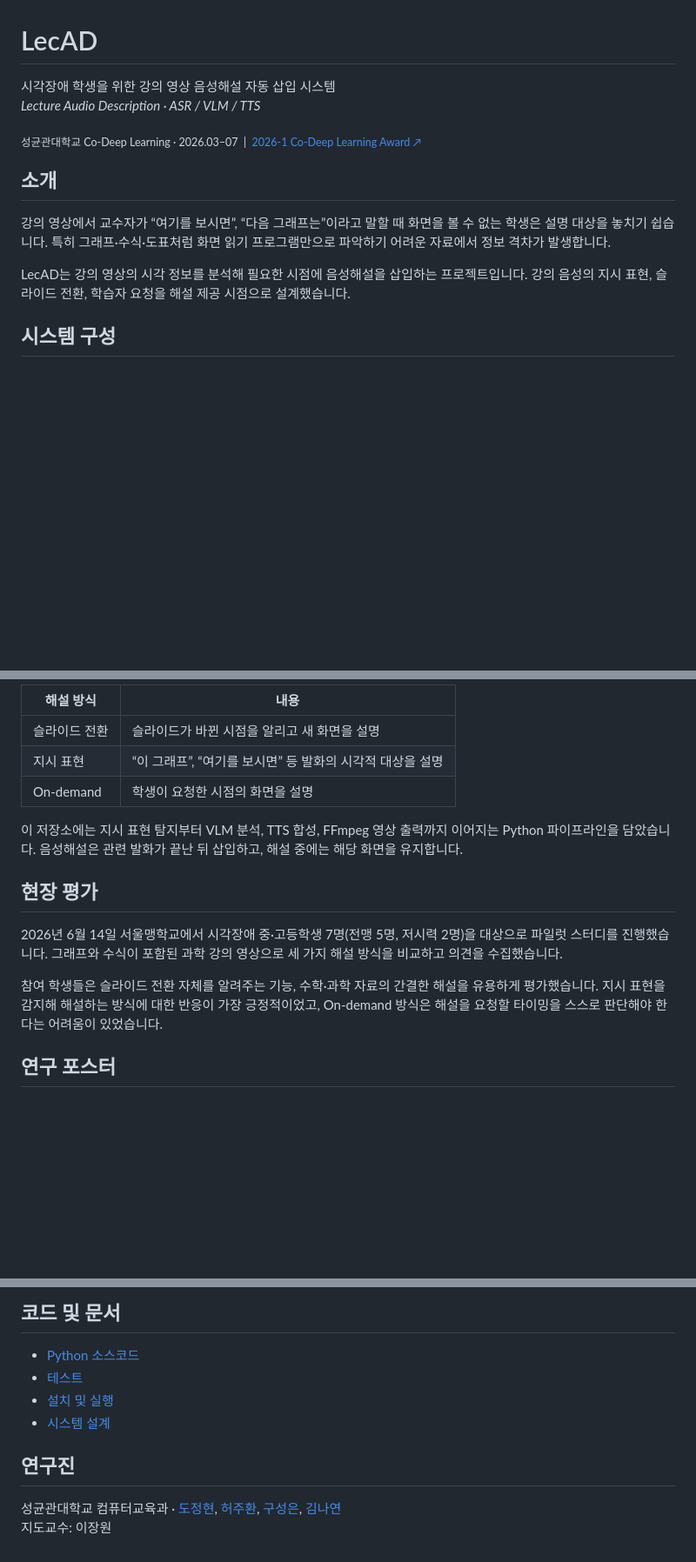
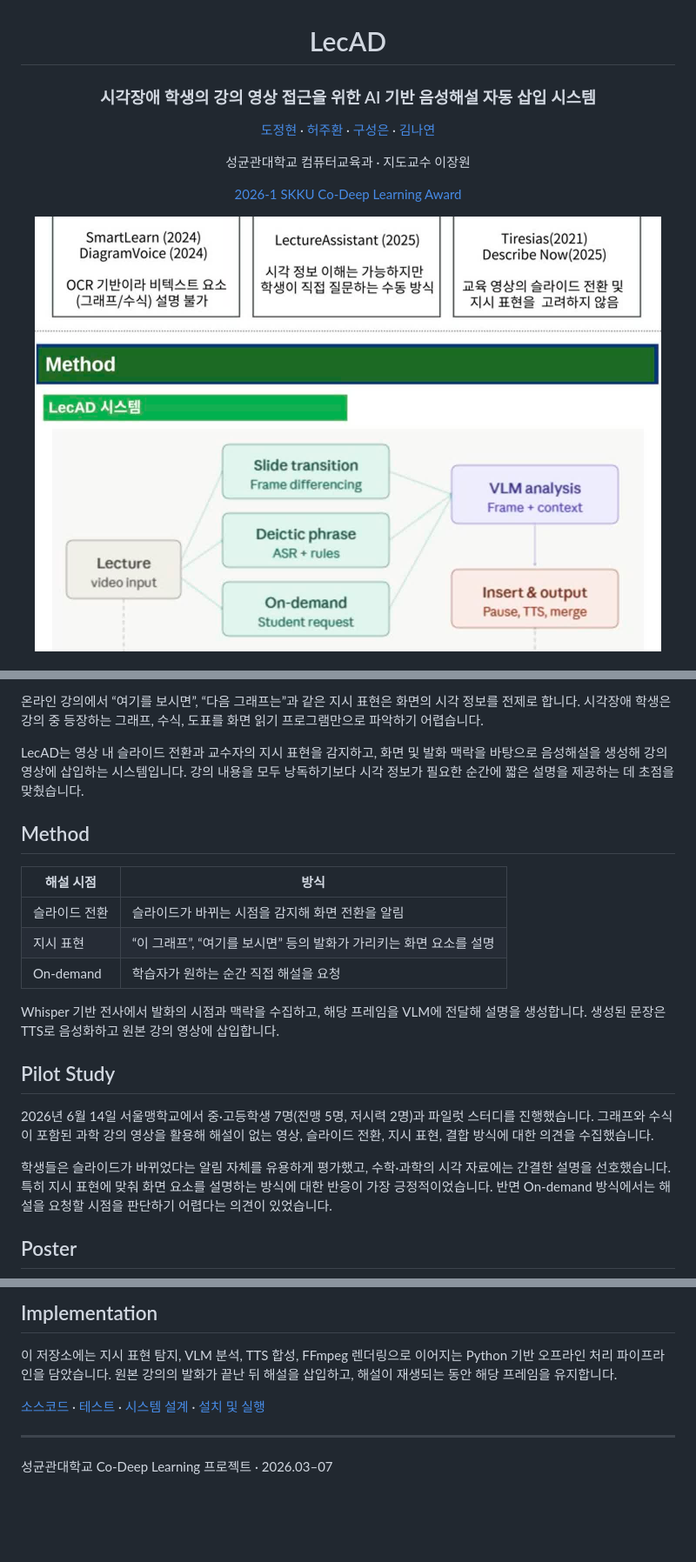
Before and after one commit to juhwan0628/LecAD, a Markdown page: README.md, 3 parts joined by grey strips. Shown: that part at 87% size. Drawn GitHub-style; pictures changed too: assets/lecad-method.jpg (added); blank space fills up the shorter version.

Commit message:
docs: present LecAD as an academic research project

```diff
--- a/README.md
+++ b/README.md
@@ -1,15 +3,16 @@
 # LecAD
 
-시각장애 학생을 위한 강의 영상 음성해설 자동 삽입 시스템
-*Lecture Audio Description · ASR / VLM / TTS*
+### 시각장애 학생의 강의 영상 접근을 위한 AI 기반 음성해설 자동 삽입 시스템
 
-<sub>성균관대학교 Co-Deep Learning · 2026.03–07 &nbsp;|&nbsp; <a href="https://www.spressnews.com/news/articleView.html?idxno=138550">2026-1 Co-Deep Learning Award ↗</a></sub>
+[도정현](https://github.com/MrDoLab) · [허주환](https://github.com/juhwan0628) · [구성은](https://github.com/sseuniiill-dot) · [김나연](https://github.com/GiveMeKite)
 
-## 소개
+성균관대학교 컴퓨터교육과 · 지도교수 이장원
 
-강의 영상에서 교수자가 “여기를 보시면”, “다음 그래프는”이라고 말할 때 화면을 볼 수 없는 학생은 설명 대상을 놓치기 쉽습니다. 특히 그래프·수식·도표처럼 화면 읽기 프로그램만으로 파악하기 어려운 자료에서 정보 격차가 발생합니다.
+[2026-1 SKKU Co-Deep Learning Award](https://www.spressnews.com/news/articleView.html?idxno=138550)
 
-LecAD는 강의 영상의 시각 정보를 분석해 필요한 시점에 음성해설을 삽입하는 프로젝트입니다. 강의 음성의 지시 표현, 슬라이드 전환, 학습자 요청을 해설 제공 시점으로 설계했습니다.
+</div>
 
-## 시스템 구성
+<p align="center">
+  <img src="./assets/lecad-method.jpg" alt="LecAD 음성해설 자동 삽입 시스템 구성도" width="720" />
+</p>
 
@@ -25,17 +20,23 @@ flowchart LR
 
-| 해설 방식 | 내용 |
+온라인 강의에서 “여기를 보시면”, “다음 그래프는”과 같은 지시 표현은 화면의 시각 정보를 전제로 합니다. 시각장애 학생은 강의 중 등장하는 그래프, 수식, 도표를 화면 읽기 프로그램만으로 파악하기 어렵습니다.
+
+LecAD는 영상 내 슬라이드 전환과 교수자의 지시 표현을 감지하고, 화면 및 발화 맥락을 바탕으로 음성해설을 생성해 강의 영상에 삽입하는 시스템입니다. 강의 내용을 모두 낭독하기보다 시각 정보가 필요한 순간에 짧은 설명을 제공하는 데 초점을 맞췄습니다.
+
+## Method
+
+| 해설 시점 | 방식 |
 | --- | --- |
-| 슬라이드 전환 | 슬라이드가 바뀐 시점을 알리고 새 화면을 설명 |
-| 지시 표현 | “이 그래프”, “여기를 보시면” 등 발화의 시각적 대상을 설명 |
-| On-demand | 학생이 요청한 시점의 화면을 설명 |
+| 슬라이드 전환 | 슬라이드가 바뀌는 시점을 감지해 화면 전환을 알림 |
+| 지시 표현 | “이 그래프”, “여기를 보시면” 등의 발화가 가리키는 화면 요소를 설명 |
+| On-demand | 학습자가 원하는 순간 직접 해설을 요청 |
 
-이 저장소에는 지시 표현 탐지부터 VLM 분석, TTS 합성, FFmpeg 영상 출력까지 이어지는 Python 파이프라인을 담았습니다. 음성해설은 관련 발화가 끝난 뒤 삽입하고, 해설 중에는 해당 화면을 유지합니다.
+Whisper 기반 전사에서 발화의 시점과 맥락을 수집하고, 해당 프레임을 VLM에 전달해 설명을 생성합니다. 생성된 문장은 TTS로 음성화하고 원본 강의 영상에 삽입합니다.
 
-## 현장 평가
+## Pilot Study
 
-2026년 6월 14일 서울맹학교에서 시각장애 중·고등학생 7명(전맹 5명, 저시력 2명)을 대상으로 파일럿 스터디를 진행했습니다. 그래프와 수식이 포함된 과학 강의 영상으로 세 가지 해설 방식을 비교하고 의견을 수집했습니다.
+2026년 6월 14일 서울맹학교에서 중·고등학생 7명(전맹 5명, 저시력 2명)과 파일럿 스터디를 진행했습니다. 그래프와 수식이 포함된 과학 강의 영상을 활용해 해설이 없는 영상, 슬라이드 전환, 지시 표현, 결합 방식에 대한 의견을 수집했습니다.
 
-참여 학생들은 슬라이드 전환 자체를 알려주는 기능, 수학·과학 자료의 간결한 해설을 유용하게 평가했습니다. 지시 표현을 감지해 해설하는 방식에 대한 반응이 가장 긍정적이었고, On-demand 방식은 해설을 요청할 타이밍을 스스로 판단해야 한다는 어려움이 있었습니다.
+학생들은 슬라이드가 바뀌었다는 알림 자체를 유용하게 평가했고, 수학·과학의 시각 자료에는 간결한 설명을 선호했습니다. 특히 지시 표현에 맞춰 화면 요소를 설명하는 방식에 대한 반응이 가장 긍정적이었습니다. 반면 On-demand 방식에서는 해설을 요청할 시점을 판단하기 어렵다는 의견이 있었습니다.
 
-## 연구 포스터
+## Poster
 
@@ -43,12 +46,10 @@ flowchart LR
 
-## 코드 및 문서
+## Implementation
 
-- [Python 소스코드](./lecad/)
-- [테스트](./tests/)
-- [설치 및 실행](./docs/PIPELINE_GUIDE.md)
-- [시스템 설계](./docs/ARCHITECTURE.md)
+이 저장소에는 지시 표현 탐지, VLM 분석, TTS 합성, FFmpeg 렌더링으로 이어지는 Python 기반 오프라인 처리 파이프라인을 담았습니다. 원본 강의의 발화가 끝난 뒤 해설을 삽입하고, 해설이 재생되는 동안 해당 프레임을 유지합니다.
 
-## 연구진
+[소스코드](./lecad/) · [테스트](./tests/) · [시스템 설계](./docs/ARCHITECTURE.md) · [설치 및 실행](./docs/PIPELINE_GUIDE.md)
 
-성균관대학교 컴퓨터교육과 · [도정현](https://github.com/MrDoLab), [허주환](https://github.com/juhwan0628), [구성은](https://github.com/sseuniiill-dot), [김나연](https://github.com/GiveMeKite)
-지도교수: 이장원
+---
+
+성균관대학교 Co-Deep Learning 프로젝트 · 2026.03–07
```
Also changed, not shown: other parts of README.md (+6 -10 lines).
